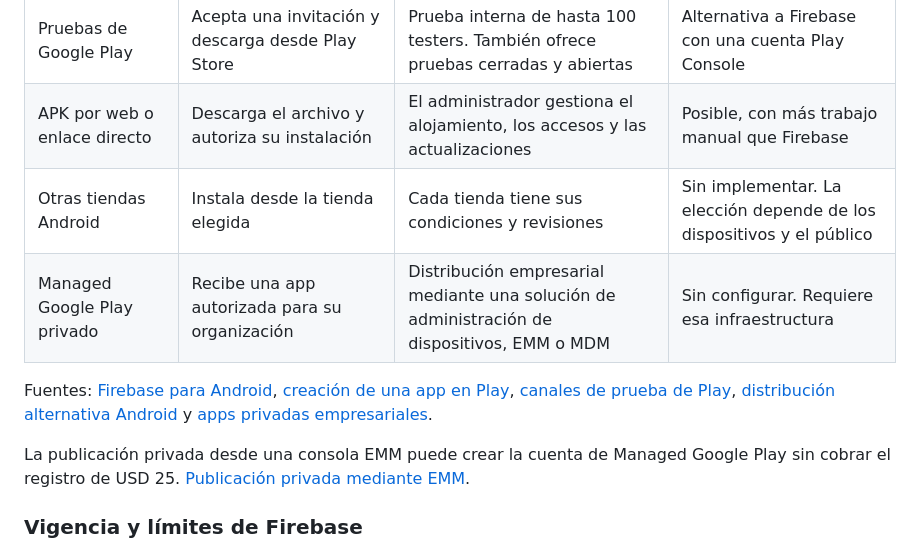
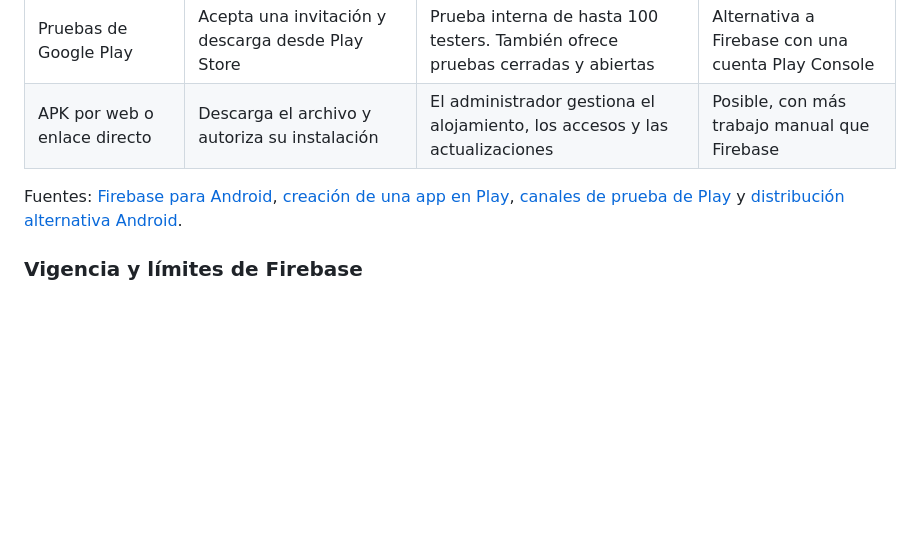
Before and after one commit to IngenieriaParaLaAlimentacion/app_mobile, a Markdown page: docs/traspaso-app-mobile.md, the part around the change. Drawn GitHub-style; blank space fills up the shorter version.

Commit message:
docs: remove unused Android distribution channels

```diff
--- a/docs/traspaso-app-mobile.md
+++ b/docs/traspaso-app-mobile.md
@@ -32,12 +32,8 @@ Las instituciones educativas acreditadas, entidades gubernamentales y organizaci
 | Google Play público | Busca la app o abre su enlace en Play Store | La tienda gestiona la descarga y las actualizaciones. Exige una cuenta y revisión | Publicación estable, a elección del cliente |
 | Pruebas de Google Play | Acepta una invitación y descarga desde Play Store | Prueba interna de hasta 100 testers. También ofrece pruebas cerradas y abiertas | Alternativa a Firebase con una cuenta Play Console |
 | APK por web o enlace directo | Descarga el archivo y autoriza su instalación | El administrador gestiona el alojamiento, los accesos y las actualizaciones | Posible, con más trabajo manual que Firebase |
-| Otras tiendas Android | Instala desde la tienda elegida | Cada tienda tiene sus condiciones y revisiones | Sin implementar. La elección depende de los dispositivos y el público |
-| Managed Google Play privado | Recibe una app autorizada para su organización | Distribución empresarial mediante una solución de administración de dispositivos, EMM o MDM | Sin configurar. Requiere esa infraestructura |
 
-Fuentes: [Firebase para Android](https://firebase.google.com/docs/app-distribution/android/distribute-console), [creación de una app en Play](https://support.google.com/googleplay/android-developer/answer/9859152?hl=en), [canales de prueba de Play](https://support.google.com/googleplay/android-developer/answer/9845334?hl=en), [distribución alternativa Android](https://developer.android.com/distribute/marketing-tools/alternative-distribution) y [apps privadas empresariales](https://developers.google.com/android/work/play/emm-api/private-apps).
-
-La publicación privada desde una consola EMM puede crear la cuenta de Managed Google Play sin cobrar el registro de USD 25. [Publicación privada mediante EMM](https://developers.google.com/android/work/play/emm-api/private-apps).
+Fuentes: [Firebase para Android](https://firebase.google.com/docs/app-distribution/android/distribute-console), [creación de una app en Play](https://support.google.com/googleplay/android-developer/answer/9859152?hl=en), [canales de prueba de Play](https://support.google.com/googleplay/android-developer/answer/9845334?hl=en) y [distribución alternativa Android](https://developer.android.com/distribute/marketing-tools/alternative-distribution).
 
 ### Vigencia y límites de Firebase
 
```
